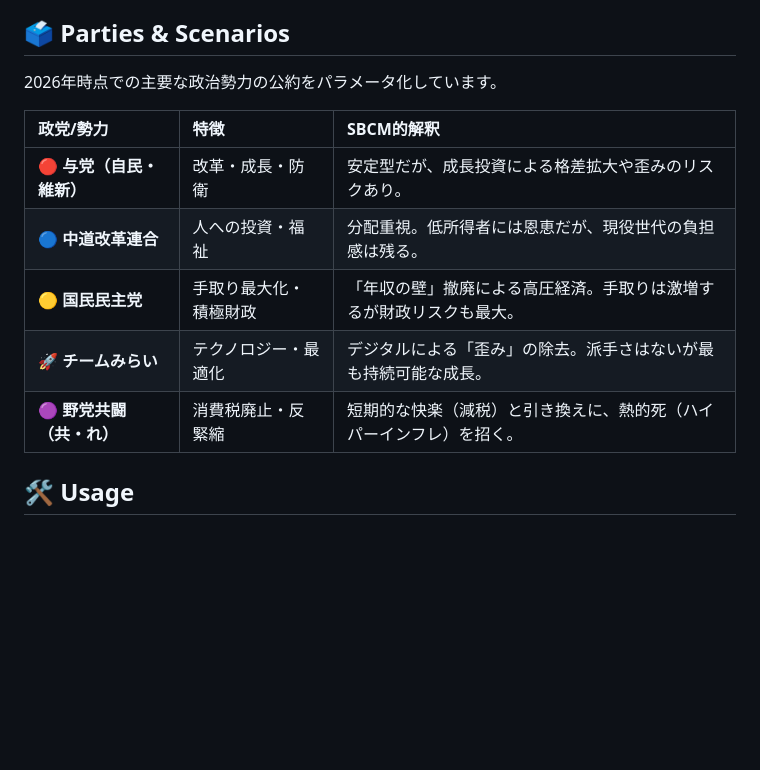
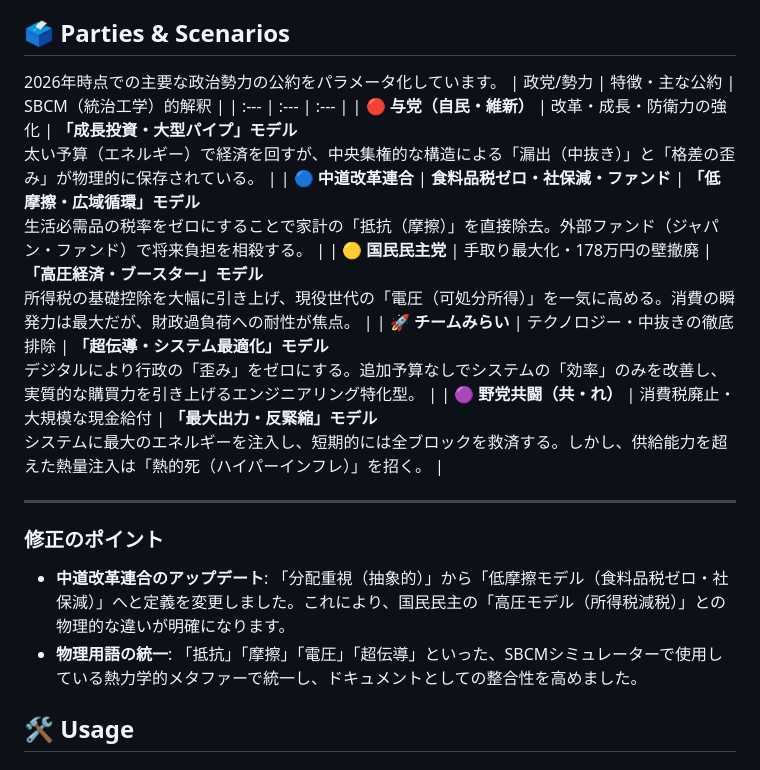
Before and after one commit to SBCM-Alliance/Political-party-matching-style-simulator, a Markdown page: README.md, the part around the change. GitHub-like rendering; blank space fills up the shorter version.

```diff
--- a/README.md
+++ b/README.md
@@ -43,15 +43,19 @@
 ## 🗳️ Parties & Scenarios
 
 2026年時点での主要な政治勢力の公約をパラメータ化しています。
+| 政党/勢力 | 特徴・主な公約 | SBCM（統治工学）的解釈 |
+| :--- | :--- | :--- |
+| **🔴 与党（自民・維新）** | 改革・成長・防衛力の強化 | **「成長投資・大型パイプ」モデル**<br>太い予算（エネルギー）で経済を回すが、中央集権的な構造による「漏出（中抜き）」と「格差の歪み」が物理的に保存されている。 |
+| **🔵 中道改革連合** | **食料品税ゼロ・社保減・ファンド** | **「低摩擦・広域循環」モデル**<br>生活必需品の税率をゼロにすることで家計の「抵抗（摩擦）」を直接除去。外部ファンド（ジャパン・ファンド）で将来負担を相殺する。 |
+| **🟡 国民民主党** | 手取り最大化・178万円の壁撤廃 | **「高圧経済・ブースター」モデル**<br>所得税の基礎控除を大幅に引き上げ、現役世代の「電圧（可処分所得）」を一気に高める。消費の瞬発力は最大だが、財政過負荷への耐性が焦点。 |
+| **🚀 チームみらい** | テクノロジー・中抜きの徹底排除 | **「超伝導・システム最適化」モデル**<br>デジタルにより行政の「歪み」をゼロにする。追加予算なしでシステムの「効率」のみを改善し、実質的な購買力を引き上げるエンジニアリング特化型。 |
+| **🟣 野党共闘（共・れ）** | 消費税廃止・大規模な現金給付 | **「最大出力・反緊縮」モデル**<br>システムに最大のエネルギーを注入し、短期的には全ブロックを救済する。しかし、供給能力を超えた熱量注入は「熱的死（ハイパーインフレ）」を招く。 |
 
-| 政党/勢力 | 特徴 | SBCM的解釈 |
-| :--- | :--- | :--- |
-| **🔴 与党（自民・維新）** | 改革・成長・防衛 | 安定型だが、成長投資による格差拡大や歪みのリスクあり。 |
-| **🔵 中道改革連合** | 人への投資・福祉 | 分配重視。低所得者には恩恵だが、現役世代の負担感は残る。 |
-| **🟡 国民民主党** | 手取り最大化・積極財政 | 「年収の壁」撤廃による高圧経済。手取りは激増するが財政リスクも最大。 |
-| **🚀 チームみらい** | テクノロジー・最適化 | デジタルによる「歪み」の除去。派手さはないが最も持続可能な成長。 |
-| **🟣 野党共闘（共・れ）** | 消費税廃止・反緊縮 | 短期的な快楽（減税）と引き換えに、熱的死（ハイパーインフレ）を招く。 |
+---
 
+### 修正のポイント
+*   **中道改革連合のアップデート**: 「分配重視（抽象的）」から「低摩擦モデル（食料品税ゼロ・社保減）」へと定義を変更しました。これにより、国民民主の「高圧モデル（所得税減税）」との物理的な違いが明確になります。
+*   **物理用語の統一**: 「抵抗」「摩擦」「電圧」「超伝導」といった、SBCMシミュレーターで使用している熱力学的メタファーで統一し、ドキュメントとしての整合性を高めました。
 ## 🛠️ Usage
 
 ### オンラインで試す
```
